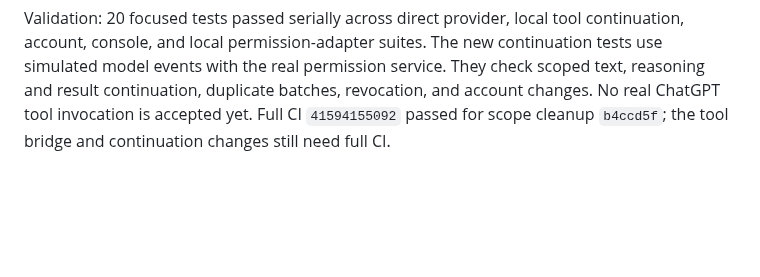
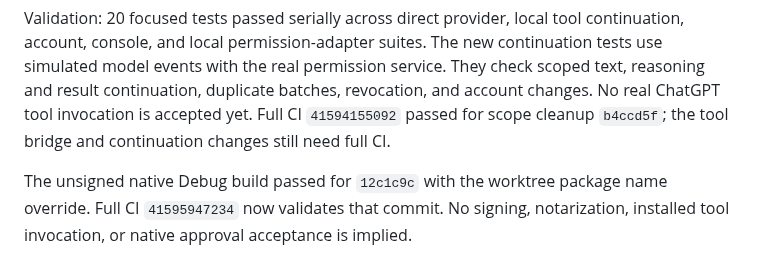
Before and after one commit to pobrespandas/draftly, a Markdown page: docs/chat-console-checkpoint.md, the part around the change. Drawn GitHub-style; blank space fills up the shorter version.

Commit message:
docs(chat): record local tool build validation

```diff
--- a/docs/chat-console-checkpoint.md
+++ b/docs/chat-console-checkpoint.md
@@ -278,3 +278,7 @@ They check scoped text, reasoning and result continuation, duplicate batches,
 revocation, and account changes. No real ChatGPT tool invocation is accepted yet.
 Full CI `41594155092` passed for scope cleanup `b4ccd5f`; the tool bridge and
 continuation changes still need full CI.
+
+The unsigned native Debug build passed for `12c1c9c` with the worktree package
+name override. Full CI `41595947234` now validates that commit. No signing,
+notarization, installed tool invocation, or native approval acceptance is implied.
```
